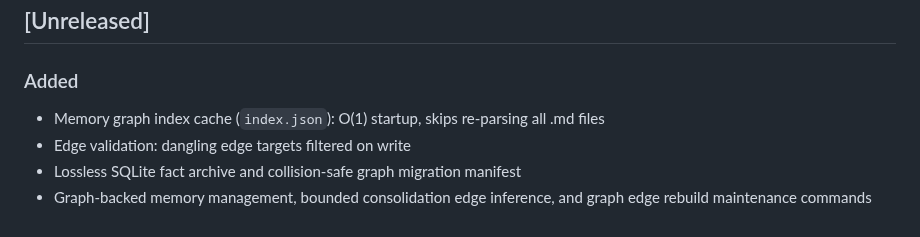
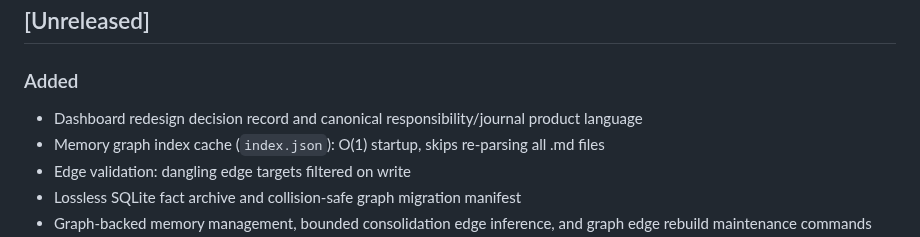
Before and after one commit to H4fizWasabie/mino-agent, a Markdown page: CHANGELOG.md, the part around the change. Rendered like a GitHub page.

```diff
--- a/CHANGELOG.md
+++ b/CHANGELOG.md
@@ -3,6 +3,7 @@
 ## [Unreleased]
 
 ### Added
+- Dashboard redesign decision record and canonical responsibility/journal product language
 - Memory graph index cache (`index.json`): O(1) startup, skips re-parsing all .md files
 - Edge validation: dangling edge targets filtered on write
 - Lossless SQLite fact archive and collision-safe graph migration manifest
```
Also changed, not shown: CONTEXT.md (added, +36 -0 lines), DASHBOARD_DESIGN.md (added, +150 -0 lines).
